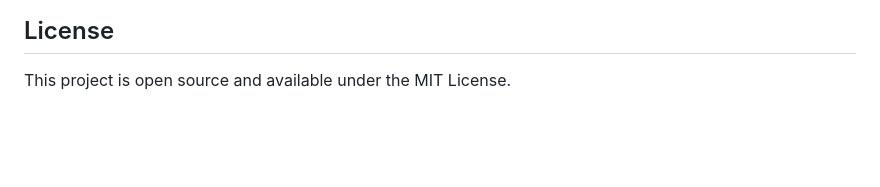
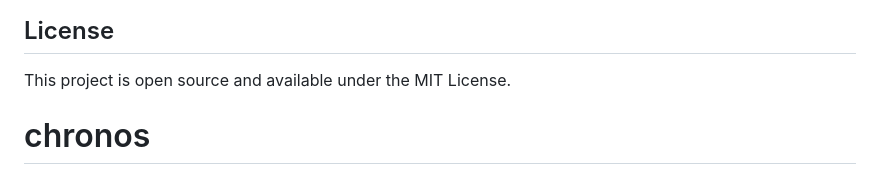
Before and after one commit to saha433/chronos, a Markdown page: README.md, the part around the change. Rendered like a GitHub page; blank space fills up the shorter version.

```diff
--- a/README.md
+++ b/README.md
@@ -193,3 +193,4 @@ If you encounter issues:
 ## License
 
 This project is open source and available under the MIT License.
+# chronos
```
